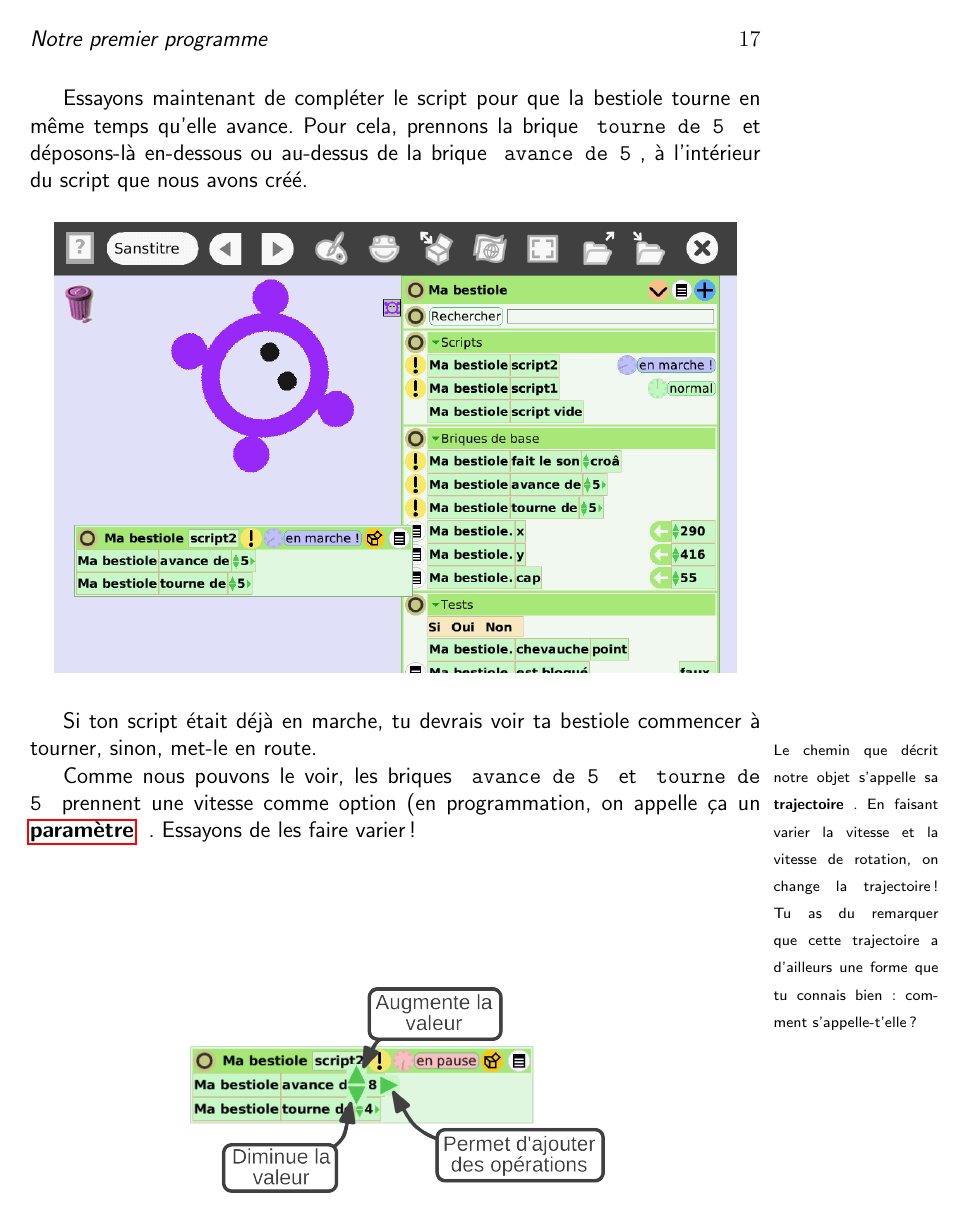
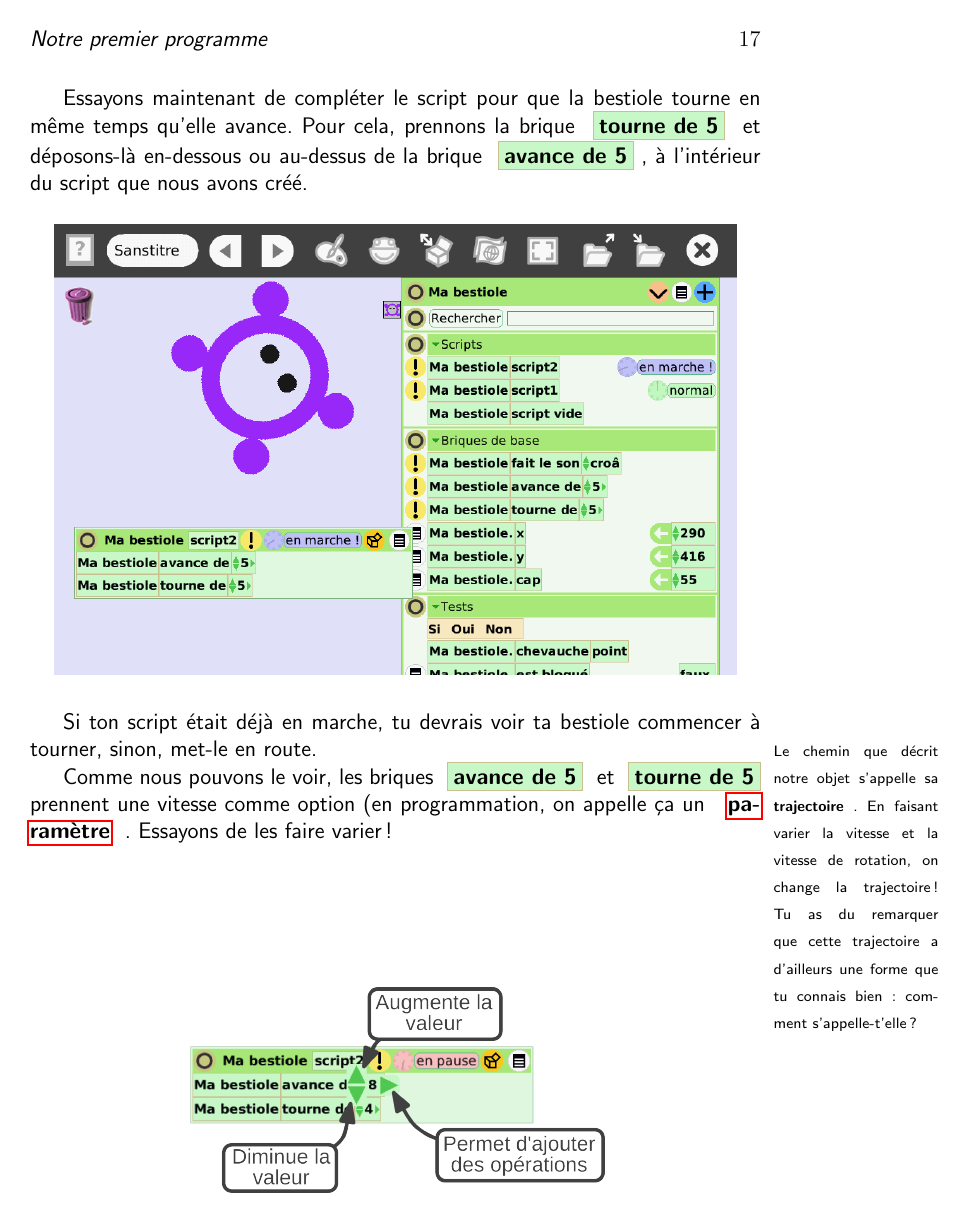
Before and after one commit to skadge/squeakbot_pas_a_pas, a LaTeX book (squeakbot_pas_a_pas.tex): page 17 of 48. Compiled offline with pdfLaTeX.

Commit message:
Improved a lot the rendering of the bricks

```diff
--- a/squeakbot_pas_a_pas.tex
+++ b/squeakbot_pas_a_pas.tex
@@ -4,35 +4,22 @@
 %%         Planète Sciences 2009-2010          %%
 %%%%%%%%%%%%%%%%%%%%%%%%%%%%%%%%%%%%%%%%%%%%%%%%%
 
-%% Auteurs: Séverin Lemaignan, ...
+%% Authors: Séverin Lemaignan
 
-%%%%%%%%%%%%%%%%%%%%%%%%%%%%%%%%%%%%%%%%%%%%%%%%%
-%% Mais non Nadia, il ne faut pas avoir peur ! %%
-%%                                             %%
-%% A savoir :                                  %%
-%%  - les lignes qui commencent par % sont des %%
-%%    commentaires.                            %%
-%%  - ensuite, tu peux tout sauter jusqu'à     %%
-%%    l'endroit où j'ai écrit : LÀ!!           %%
-%%%%%%%%%%%%%%%%%%%%%%%%%%%%%%%%%%%%%%%%%%%%%%%%%
 
 %\documentclass[a4paper,12pt,twoside]{article}
 \documentclass[a4paper,12pt]{book}
 
 \usepackage{graphicx}
 
-\usepackage{pdftricks}
-\begin{psinputs}
-   \usepackage{pstricks}
-   \usepackage{multido}
-\end{psinputs}
+\usepackage{xcolor}
 
 \usepackage{ifthen}
 
 \usepackage[utf8]{inputenc}
 \usepackage{listings}
 
-\usepackage{fancyhdr} %en tete et pied de page
+\usepackage{fancyhdr} %headers and footers
 
 \usepackage{url}
 \usepackage{hyperref}
@@ -88,16 +75,9 @@
 \end{center}
 }
 
-%Un coup de PSTricks ?
 \newcommand{\brique}[1]
 {
-%\begin{pdfpic}
-%  \psset{unit=\linewidth}
-%   \begin{pspicture}(0,0)
-%      \rput(1,1){\psshadowbox*[fillcolor=green]{#1}}
-%   \end{pspicture}
-%\end{pdfpic}
-\texttt{#1}
+\fcolorbox[RGB]{200,192,144}{200,248,200}{\textbf{#1}}
 }
 
 %Commande pour la mise en forme du code, comme les noms de scripts
```
Also changed, not shown: squeakbot_pas_a_pas.tex (2 more changed lines).
